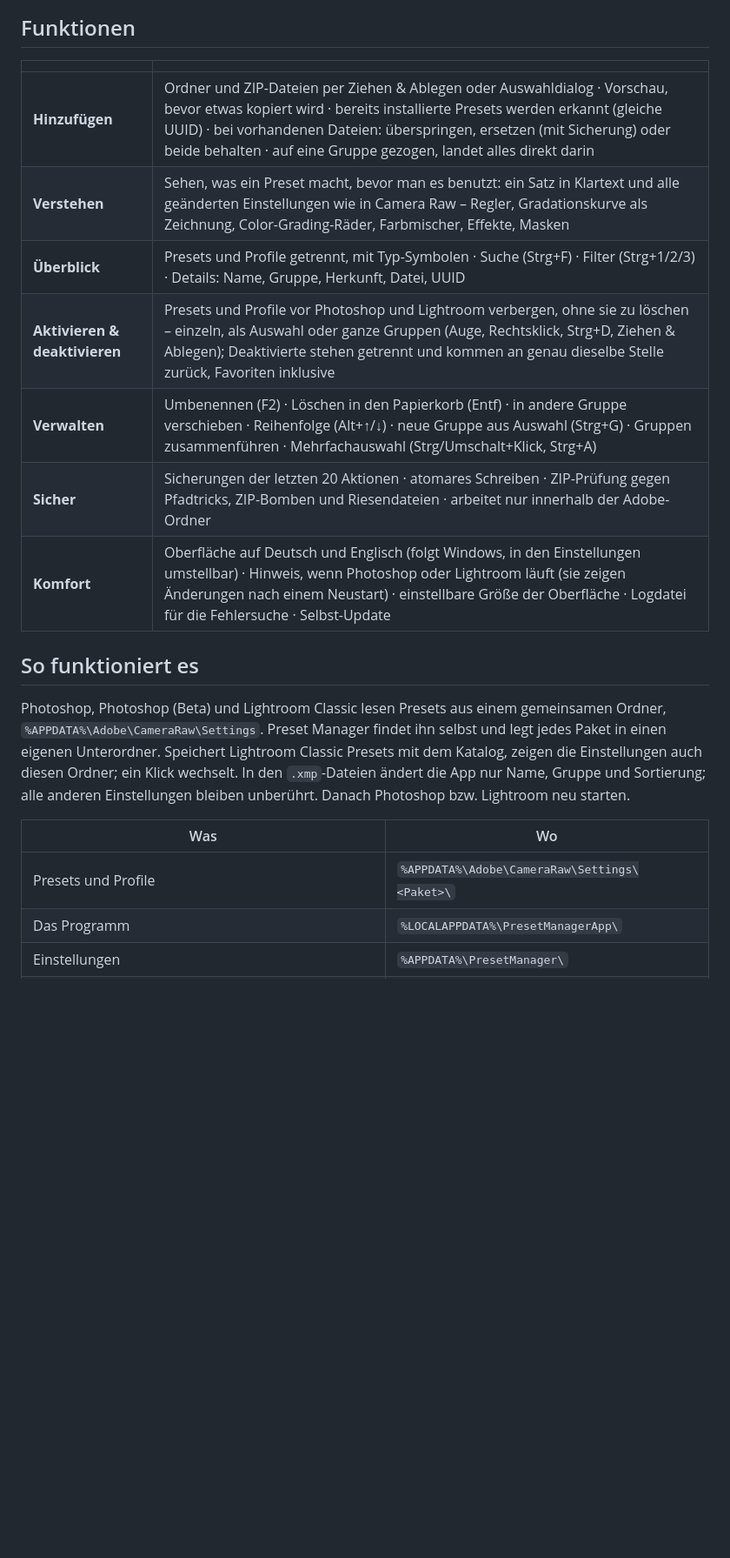
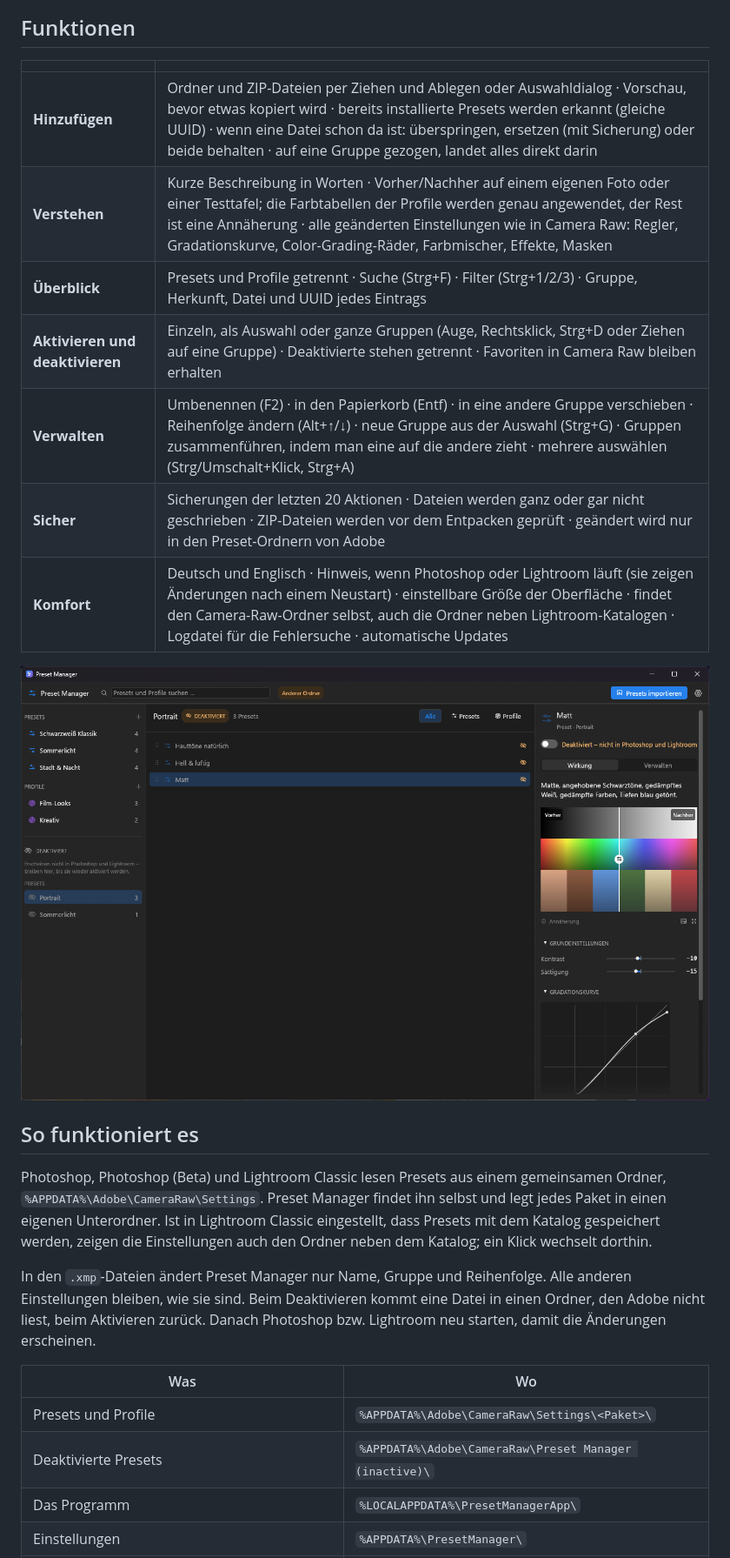
Before and after one commit to suebi76/preset-manager, a Markdown page: README.de.md, the part around one of its changes. Shown at 87% size. GitHub-like rendering; pictures changed too: docs/bildschirmfoto-deaktiviert.png (added); blank space fills up the shorter version.

```diff
--- a/README.de.md
+++ b/README.de.md
@@ -75,27 +77,38 @@ fertigen Programm trauen will, baut es selbst aus dem Quellcode – siehe
 
 | | |
 |---|---|
-| **Hinzufügen** | Ordner und ZIP-Dateien per Ziehen & Ablegen oder Auswahldialog · Vorschau, bevor etwas kopiert wird · bereits installierte Presets werden erkannt (gleiche UUID) · bei vorhandenen Dateien: überspringen, ersetzen (mit Sicherung) oder beide behalten · auf eine Gruppe gezogen, landet alles direkt darin |
-| **Verstehen** | Sehen, was ein Preset macht, bevor man es benutzt: ein Satz in Klartext und alle geänderten Einstellungen wie in Camera Raw – Regler, Gradationskurve als Zeichnung, Color-Grading-Räder, Farbmischer, Effekte, Masken |
-| **Überblick** | Presets und Profile getrennt, mit Typ-Symbolen · Suche (Strg+F) · Filter (Strg+1/2/3) · Details: Name, Gruppe, Herkunft, Datei, UUID |
-| **Aktivieren & deaktivieren** | Presets und Profile vor Photoshop und Lightroom verbergen, ohne sie zu löschen – einzeln, als Auswahl oder ganze Gruppen (Auge, Rechtsklick, Strg+D, Ziehen & Ablegen); Deaktivierte stehen getrennt und kommen an genau dieselbe Stelle zurück, Favoriten inklusive |
-| **Verwalten** | Umbenennen (F2) · Löschen in den Papierkorb (Entf) · in andere Gruppe verschieben · Reihenfolge (Alt+↑/↓) · neue Gruppe aus Auswahl (Strg+G) · Gruppen zusammenführen · Mehrfachauswahl (Strg/Umschalt+Klick, Strg+A) |
-| **Sicher** | Sicherungen der letzten 20 Aktionen · atomares Schreiben · ZIP-Prüfung gegen Pfadtricks, ZIP-Bomben und Riesendateien · arbeitet nur innerhalb der Adobe-Ordner |
-| **Komfort** | Oberfläche auf Deutsch und Englisch (folgt Windows, in den Einstellungen umstellbar) · Hinweis, wenn Photoshop oder Lightroom läuft (sie zeigen Änderungen nach einem Neustart) · einstellbare Größe der Oberfläche · Logdatei für die Fehlersuche · Selbst-Update |
+| **Hinzufügen** | Ordner und ZIP-Dateien per Ziehen und Ablegen oder Auswahldialog · Vorschau, bevor etwas kopiert wird · bereits installierte Presets werden erkannt (gleiche UUID) · wenn eine Datei schon da ist: überspringen, ersetzen (mit Sicherung) oder beide behalten · auf eine Gruppe gezogen, landet alles direkt darin |
+| **Verstehen** | Kurze Beschreibung in Worten · Vorher/Nachher auf einem eigenen Foto oder einer Testtafel; die Farbtabellen der Profile werden genau angewendet, der Rest ist eine Annäherung · alle geänderten Einstellungen wie in Camera Raw: Regler, Gradationskurve, Color-Grading-Räder, Farbmischer, Effekte, Masken |
+| **Überblick** | Presets und Profile getrennt · Suche (Strg+F) · Filter (Strg+1/2/3) · Gruppe, Herkunft, Datei und UUID jedes Eintrags |
+| **Aktivieren und deaktivieren** | Einzeln, als Auswahl oder ganze Gruppen (Auge, Rechtsklick, Strg+D oder Ziehen auf eine Gruppe) · Deaktivierte stehen getrennt · Favoriten in Camera Raw bleiben erhalten |
+| **Verwalten** | Umbenennen (F2) · in den Papierkorb (Entf) · in eine andere Gruppe verschieben · Reihenfolge ändern (Alt+↑/↓) · neue Gruppe aus der Auswahl (Strg+G) · Gruppen zusammenführen, indem man eine auf die andere zieht · mehrere auswählen (Strg/Umschalt+Klick, Strg+A) |
+| **Sicher** | Sicherungen der letzten 20 Aktionen · Dateien werden ganz oder gar nicht geschrieben · ZIP-Dateien werden vor dem Entpacken geprüft · geändert wird nur in den Preset-Ordnern von Adobe |
+| **Komfort** | Deutsch und Englisch · Hinweis, wenn Photoshop oder Lightroom läuft (sie zeigen Änderungen nach einem Neustart) · einstellbare Größe der Oberfläche · findet den Camera-Raw-Ordner selbst, auch die Ordner neben Lightroom-Katalogen · Logdatei für die Fehlersuche · automatische Updates |
+
+<div align="center">
+
+![Deaktivierte Presets stehen getrennt und sind blasser dargestellt](docs/bildschirmfoto-deaktiviert.png)
+
+</div>
 
 ## So funktioniert es
 
 Photoshop, Photoshop (Beta) und Lightroom Classic lesen Presets aus einem
 gemeinsamen Ordner, `%APPDATA%\Adobe\CameraRaw\Settings`. Preset Manager
-findet ihn selbst und legt jedes Paket in einen eigenen Unterordner. Speichert
-Lightroom Classic Presets mit dem Katalog, zeigen die Einstellungen auch diesen
-Ordner; ein Klick wechselt. In den `.xmp`-Dateien
-ändert die App nur Name, Gruppe und Sortierung; alle anderen Einstellungen
-bleiben unberührt. Danach Photoshop bzw. Lightroom neu starten.
+findet ihn selbst und legt jedes Paket in einen eigenen Unterordner. Ist in
+Lightroom Classic eingestellt, dass Presets mit dem Katalog gespeichert
+werden, zeigen die Einstellungen auch den Ordner neben dem Katalog; ein Klick
+wechselt dorthin.
+
+In den `.xmp`-Dateien ändert Preset Manager nur Name, Gruppe und Reihenfolge.
+Alle anderen Einstellungen bleiben, wie sie sind. Beim Deaktivieren kommt eine
+Datei in einen Ordner, den Adobe nicht liest, beim Aktivieren zurück. Danach
+Photoshop bzw. Lightroom neu starten, damit die Änderungen erscheinen.
 
 | Was | Wo |
 |---|---|
 | Presets und Profile | `%APPDATA%\Adobe\CameraRaw\Settings\<Paket>\` |
+| Deaktivierte Presets | `%APPDATA%\Adobe\CameraRaw\Preset Manager (inactive)\` |
 | Das Programm | `%LOCALAPPDATA%\PresetManagerApp\` |
 | Einstellungen | `%APPDATA%\PresetManager\` |
 | Sicherungen (letzte 20 Aktionen), Logdateien (7 Tage) | `%LOCALAPPDATA%\PresetManager\` |
```
Also changed, not shown: other parts of README.de.md (+51 -46 lines), README.md (+72 -58 lines), docs/bildschirmfoto.png, docs/screenshot-deactivated.png (added), docs/screenshot.png, docs/social-preview.png, 5 other files.
